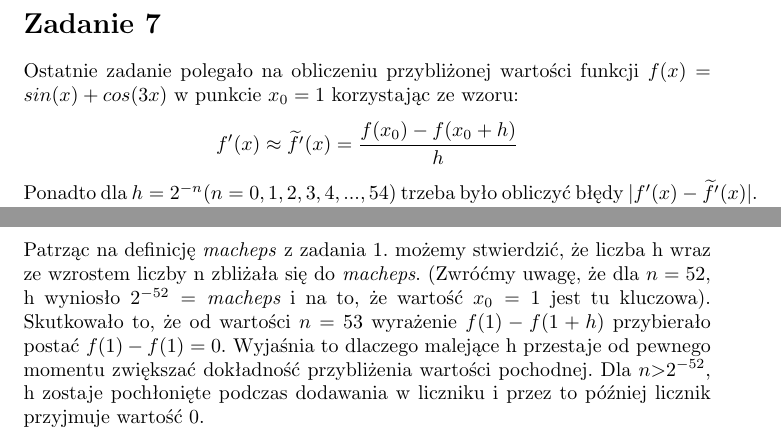
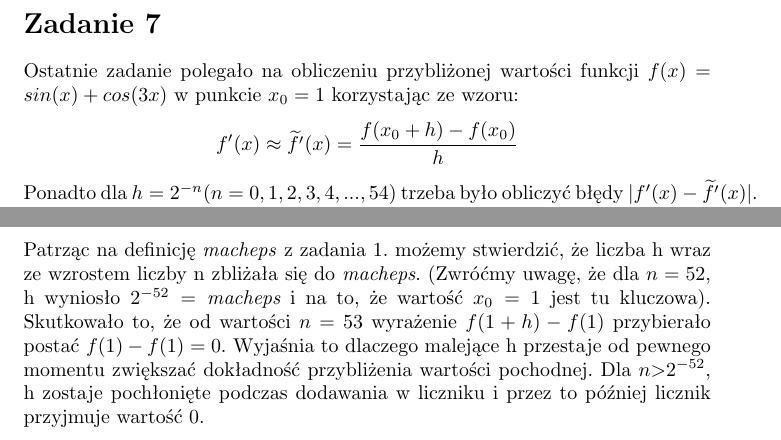
Before and after one commit to KamilKrol5/scientific-computing, a LaTeX document (list1/Sprawozdanie-Lista1-KamilKrol.tex): two parts of pages 9 and 10 of 10, joined at a grey line, cut so that both start at the same text. Compiled offline with pdfLaTeX.

Commit message:
Fix formula in task7 in the report

```diff
--- a/list1/Sprawozdanie-Lista1-KamilKrol.tex
+++ b/list1/Sprawozdanie-Lista1-KamilKrol.tex
@@ -323,7 +323,7 @@
 	\section*{Zadanie 7}
 
 	Ostatnie zadanie polegało na obliczeniu przybliżonej wartości funkcji \(f(x) = sin(x) + cos(3x)\) w punkcie $x_0 = 1$ korzystając ze wzoru:
-	\[f'(x) \approx \widetilde{f'}(x) = \frac{f(x_0) - f(x_0 + h)}{h}\]
+	\[f'(x) \approx \widetilde{f'}(x) = \frac{f(x_0 + h) - f(x_0)}{h}\]
 	Ponadto dla \(h = 2^{-n} (n = 0,1,2,3,4,...,54)\) trzeba było obliczyć błędy  \mbox{\(|f'(x) - \widetilde{f'}(x)|\)}. Wyniki działania mojego programu znajdują się w tabeli poniżej.
 
 
@@ -368,7 +368,7 @@
 		\end{tabular}
 	\end{table}
 
-	Widać, że dla n = 53 i 54 wartość $\widetilde{f'}(1)$ wyniosła 0, a wartość h + 1 = 1. Patrząc na definicję \textit{macheps} z zadania 1. możemy stwierdzić, że liczba h wraz ze wzrostem liczby n zbliżała się do \textit{macheps}. (Zwróćmy uwagę, że dla $n = 52$, h wyniosło $2^{-52} = \textit{macheps}$ i na to, że wartość $x_0 = 1$ jest tu kluczowa). Skutkowało to, że od wartości $n = 53$ wyrażenie $f(1) - f(1 + h)$ przybierało postać $f(1) - f(1) = 0$. Wyjaśnia to dlaczego malejące h przestaje od pewnego momentu zwiększać dokładność przybliżenia wartości pochodnej. Dla $n\space \textgreater\space 2^{-52}$, h zostaje pochłonięte podczas dodawania w liczniku i przez to później licznik przyjmuje wartość 0.
+	Widać, że dla n = 53 i 54 wartość $\widetilde{f'}(1)$ wyniosła 0, a wartość h + 1 = 1. Patrząc na definicję \textit{macheps} z zadania 1. możemy stwierdzić, że liczba h wraz ze wzrostem liczby n zbliżała się do \textit{macheps}. (Zwróćmy uwagę, że dla $n = 52$, h wyniosło $2^{-52} = \textit{macheps}$ i na to, że wartość $x_0 = 1$ jest tu kluczowa). Skutkowało to, że od wartości $n = 53$ wyrażenie $f(1 + h) - f(1)$ przybierało postać $f(1) - f(1) = 0$. Wyjaśnia to dlaczego malejące h przestaje od pewnego momentu zwiększać dokładność przybliżenia wartości pochodnej. Dla $n\space \textgreater\space 2^{-52}$, h zostaje pochłonięte podczas dodawania w liczniku i przez to później licznik przyjmuje wartość 0.
 
 
 
```
Also changed, not shown: list1/Sprawozdanie-Lista1-KamilKrol.pdf.
